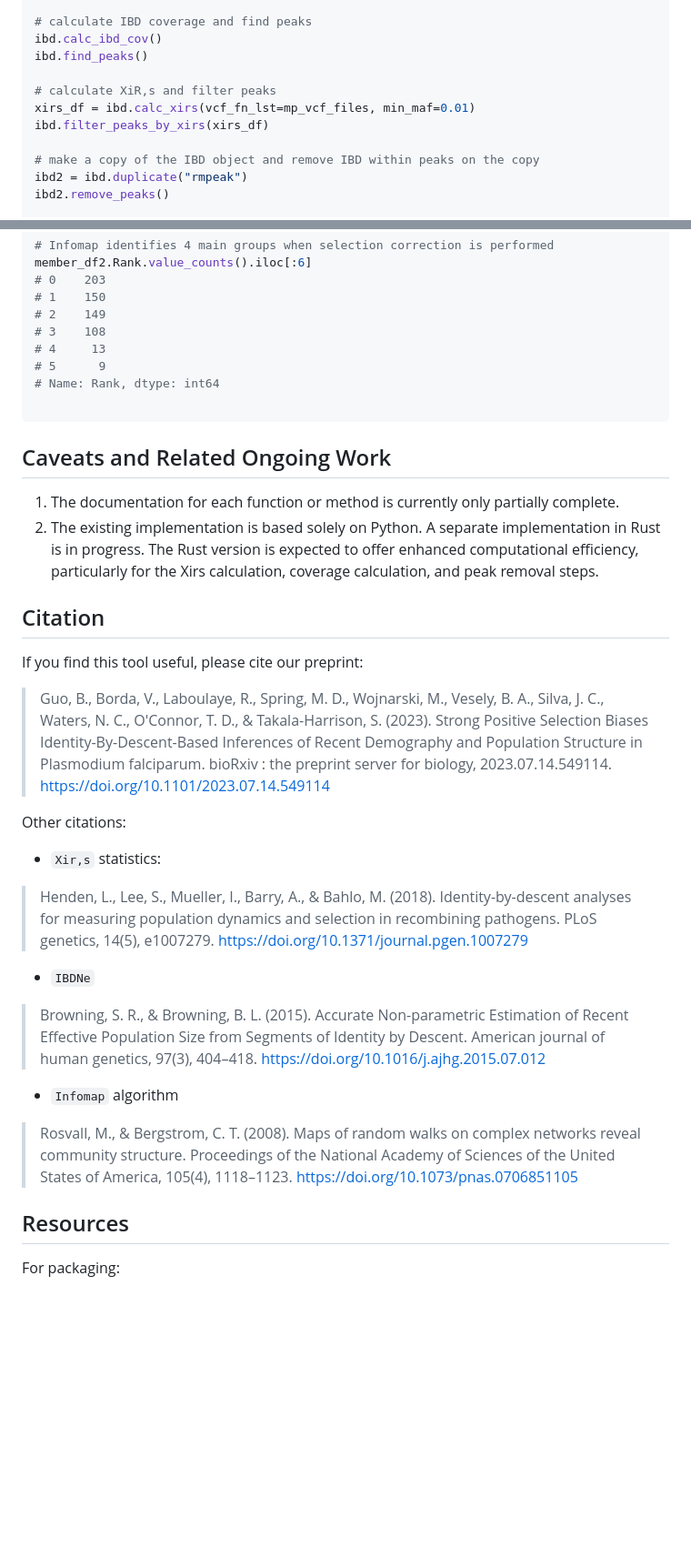
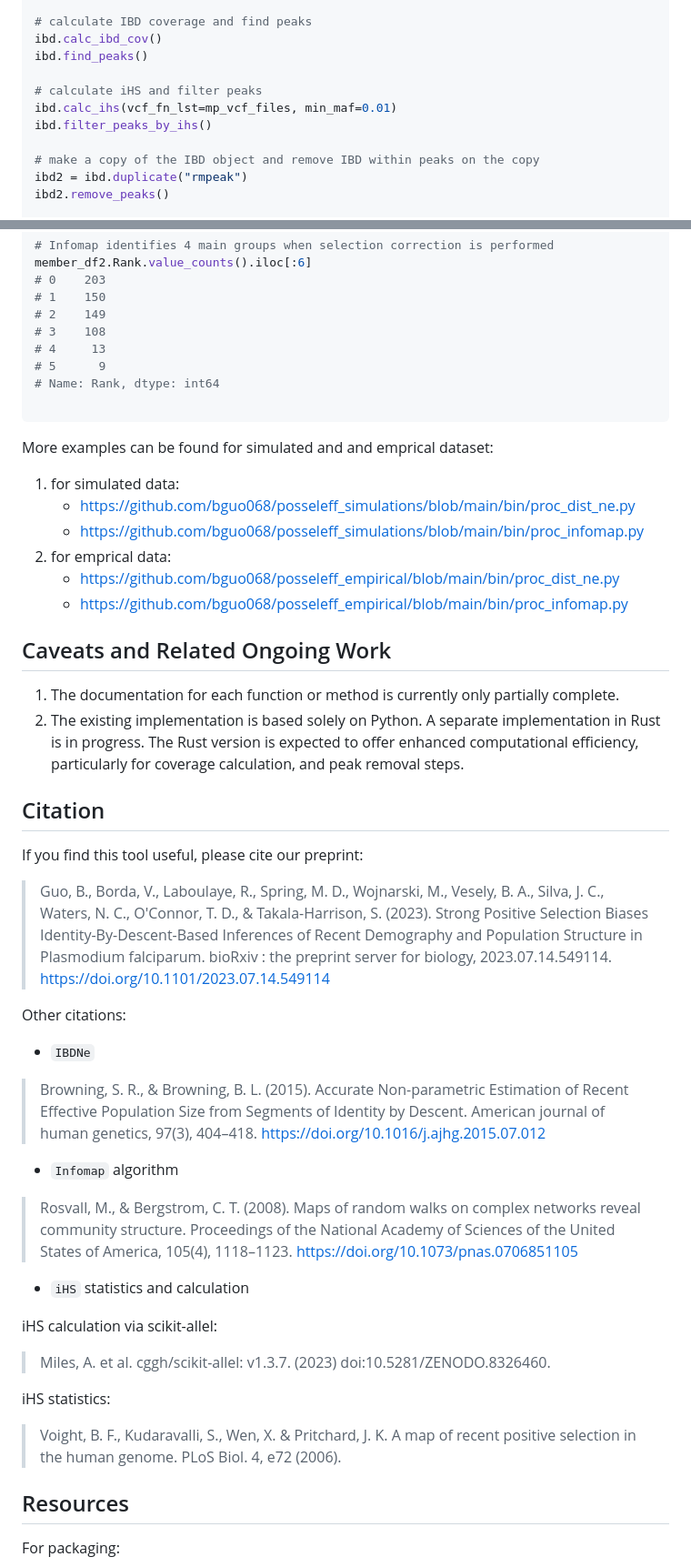
Before and after one commit to bguo068/ibdutils, a Markdown page: README.md, 2 parts joined by grey strips. Shown at 91% size. Rendered like a GitHub page; blank space fills up the shorter version.

````diff
--- a/README.md
+++ b/README.md
@@ -188,9 +180,9 @@ ibd.subset_ibd_by_samples(subset_samples=unrelated_samples)
 ibd.calc_ibd_cov()
 ibd.find_peaks()
 
-# calculate XiR,s and filter peaks
-xirs_df = ibd.calc_xirs(vcf_fn_lst=mp_vcf_files, min_maf=0.01)
-ibd.filter_peaks_by_xirs(xirs_df)
+# calculate iHS and filter peaks
+ibd.calc_ihs(vcf_fn_lst=mp_vcf_files, min_maf=0.01)
+ibd.filter_peaks_by_ihs()
 
 # make a copy of the IBD object and remove IBD within peaks on the copy
 ibd2 = ibd.duplicate("rmpeak")
@@ -230,13 +222,21 @@ member_df2.Rank.value_counts().iloc[:6]
 
 ```
 
+More examples can be found for simulated and and emprical dataset:
+1. for simulated data:
+    - https://github.com/bguo068/posseleff_simulations/blob/main/bin/proc_dist_ne.py
+    - https://github.com/bguo068/posseleff_simulations/blob/main/bin/proc_infomap.py
+2. for emprical data:
+    - https://github.com/bguo068/posseleff_empirical/blob/main/bin/proc_dist_ne.py
+    - https://github.com/bguo068/posseleff_empirical/blob/main/bin/proc_infomap.py
+
 ## Caveats and Related Ongoing Work
 
 1. The documentation for each function or method is currently only partially
 complete.
 2. The existing implementation is based solely on Python. A separate
 implementation in Rust is in progress. The Rust version is expected to offer
-enhanced computational efficiency, particularly for the Xirs calculation,
+enhanced computational efficiency, particularly for
 coverage calculation, and peak removal steps.
 
 ## Citation
@@ -251,11 +251,6 @@ https://doi.org/10.1101/2023.07.14.549114
 
 Other citations:
 
-- `Xir,s` statistics:
-> Henden, L., Lee, S., Mueller, I., Barry, A., & Bahlo, M. (2018).
-Identity-by-descent analyses for measuring population dynamics and selection in
-recombining pathogens. PLoS genetics, 14(5), e1007279.
-https://doi.org/10.1371/journal.pgen.1007279
 - `IBDNe`
 > Browning, S. R., & Browning, B. L. (2015). Accurate Non-parametric Estimation
 of Recent Effective Population Size from Segments of Identity by Descent.
@@ -268,6 +263,15 @@ networks reveal community structure. Proceedings of the National Academy of
 Sciences of the United States of America, 105(4), 1118–1123.
 https://doi.org/10.1073/pnas.0706851105
 
+- `iHS` statistics and calculation
+
+iHS calculation via scikit-allel:
+> Miles, A. et al. cggh/scikit-allel: v1.3.7. (2023) doi:10.5281/ZENODO.8326460.
+
+iHS statistics:
+> Voight, B. F., Kudaravalli, S., Wen, X. & Pritchard, J. K. A map of recent
+positive selection in the human genome. PLoS Biol. 4, e72 (2006).
+
 ##  Resources
 
 
````
Also changed, not shown: other parts of README.md (+5 -13 lines).
